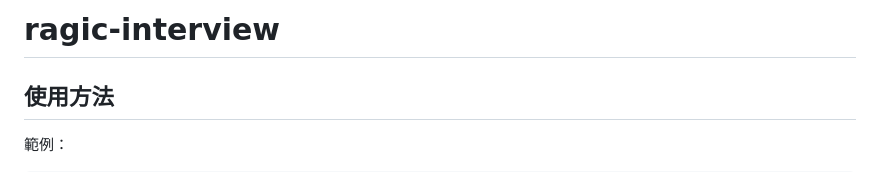
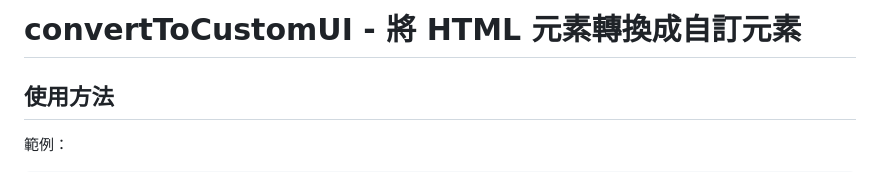
Before and after one commit to Weston-2222/convertToCustomUI, a Markdown page: README.md, the part around the change. GitHub-like rendering.

Commit message:
fix: 更改標題

```diff
--- a/README.md
+++ b/README.md
@@ -1,4 +1,4 @@
-# ragic-interview
+# convertToCustomUI - 將 HTML 元素轉換成自訂元素
 
 ## 使用方法
 
```
